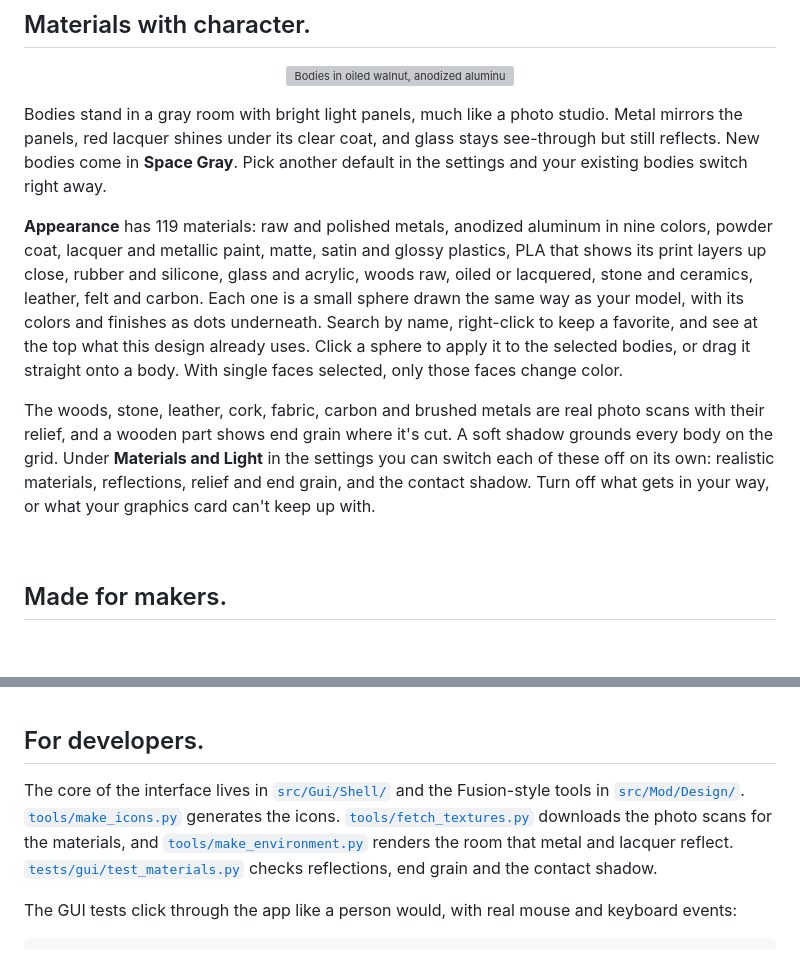
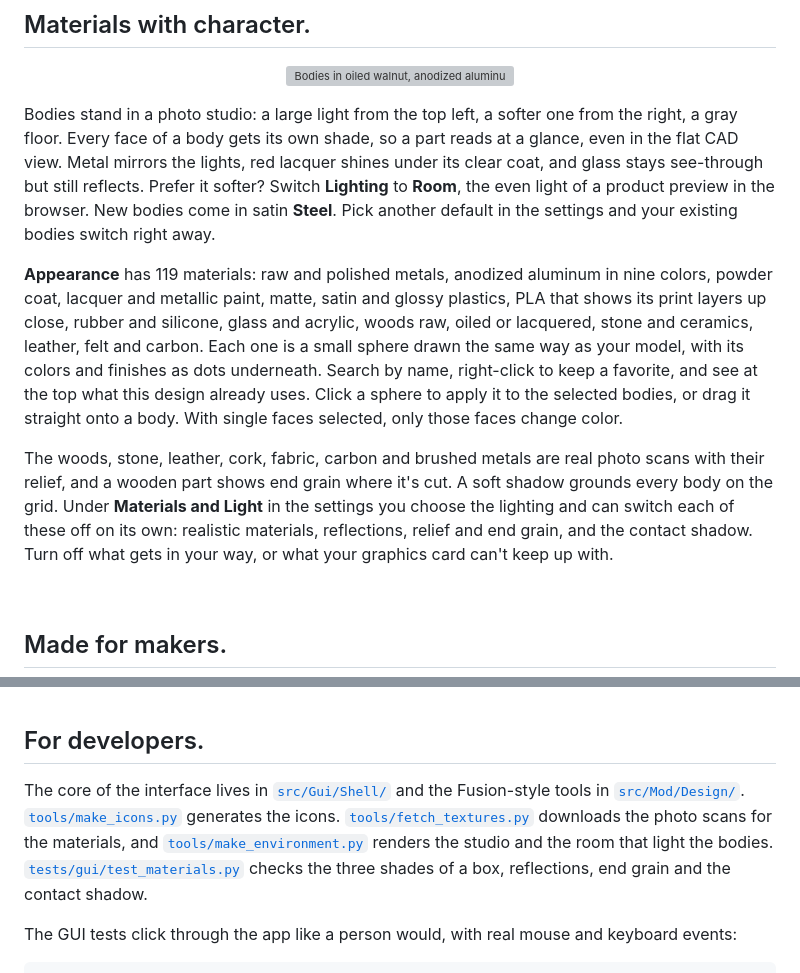
Before and after one commit to HanreichC/MyCAD, a Markdown page: README.md, 2 parts joined by grey strips. Rendered like a GitHub page; blank space fills up the shorter version; grey boxes are pictures that could not be loaded.

```diff
--- a/README.md
+++ b/README.md
@@ -181,11 +181,11 @@ Switch to **Deutsch** in the settings and MyCAD is in German, from the toolbar d
 
 </div>
 
-Bodies stand in a gray room with bright light panels, much like a photo studio. Metal mirrors the panels, red lacquer shines under its clear coat, and glass stays see-through but still reflects. New bodies come in **Space Gray**. Pick another default in the settings and your existing bodies switch right away.
+Bodies stand in a photo studio: a large light from the top left, a softer one from the right, a gray floor. Every face of a body gets its own shade, so a part reads at a glance, even in the flat CAD view. Metal mirrors the lights, red lacquer shines under its clear coat, and glass stays see-through but still reflects. Prefer it softer? Switch **Lighting** to **Room**, the even light of a product preview in the browser. New bodies come in satin **Steel**. Pick another default in the settings and your existing bodies switch right away.
 
 **Appearance** has 119 materials: raw and polished metals, anodized aluminum in nine colors, powder coat, lacquer and metallic paint, matte, satin and glossy plastics, PLA that shows its print layers up close, rubber and silicone, glass and acrylic, woods raw, oiled or lacquered, stone and ceramics, leather, felt and carbon. Each one is a small sphere drawn the same way as your model, with its colors and finishes as dots underneath. Search by name, right-click to keep a favorite, and see at the top what this design already uses. Click a sphere to apply it to the selected bodies, or drag it straight onto a body. With single faces selected, only those faces change color.
 
-The woods, stone, leather, cork, fabric, carbon and brushed metals are real photo scans with their relief, and a wooden part shows end grain where it's cut. A soft shadow grounds every body on the grid. Under **Materials and Light** in the settings you can switch each of these off on its own: realistic materials, reflections, relief and end grain, and the contact shadow. Turn off what gets in your way, or what your graphics card can't keep up with.
+The woods, stone, leather, cork, fabric, carbon and brushed metals are real photo scans with their relief, and a wooden part shows end grain where it's cut. A soft shadow grounds every body on the grid. Under **Materials and Light** in the settings you choose the lighting and can switch each of these off on its own: realistic materials, reflections, relief and end grain, and the contact shadow. Turn off what gets in your way, or what your graphics card can't keep up with.
 
 <br>
 
@@ -271,7 +271,7 @@ The build runs inside a Podman container (`.devcontainer/`), so the compiler and
 
 ## For developers.
 
-The core of the interface lives in [`src/Gui/Shell/`](src/Gui/Shell) and the Fusion-style tools in [`src/Mod/Design/`](src/Mod/Design). [`tools/make_icons.py`](tools/make_icons.py) generates the icons. [`tools/fetch_textures.py`](tools/fetch_textures.py) downloads the photo scans for the materials, and [`tools/make_environment.py`](tools/make_environment.py) renders the room that metal and lacquer reflect. [`tests/gui/test_materials.py`](tests/gui/test_materials.py) checks reflections, end grain and the contact shadow.
+The core of the interface lives in [`src/Gui/Shell/`](src/Gui/Shell) and the Fusion-style tools in [`src/Mod/Design/`](src/Mod/Design). [`tools/make_icons.py`](tools/make_icons.py) generates the icons. [`tools/fetch_textures.py`](tools/fetch_textures.py) downloads the photo scans for the materials, and [`tools/make_environment.py`](tools/make_environment.py) renders the studio and the room that light the bodies. [`tests/gui/test_materials.py`](tests/gui/test_materials.py) checks the three shades of a box, reflections, end grain and the contact shadow.
 
 The GUI tests click through the app like a person would, with real mouse and keyboard events:
 
```
Also changed, not shown: other parts of README.md (+1 -1 lines), docs/wiki/Controls-and-Settings.md (+3 -2 lines), docs/wiki/Features.md (+2 -1 lines), docs/images/scribble.png, docs/images/start.png, 5 other files.
